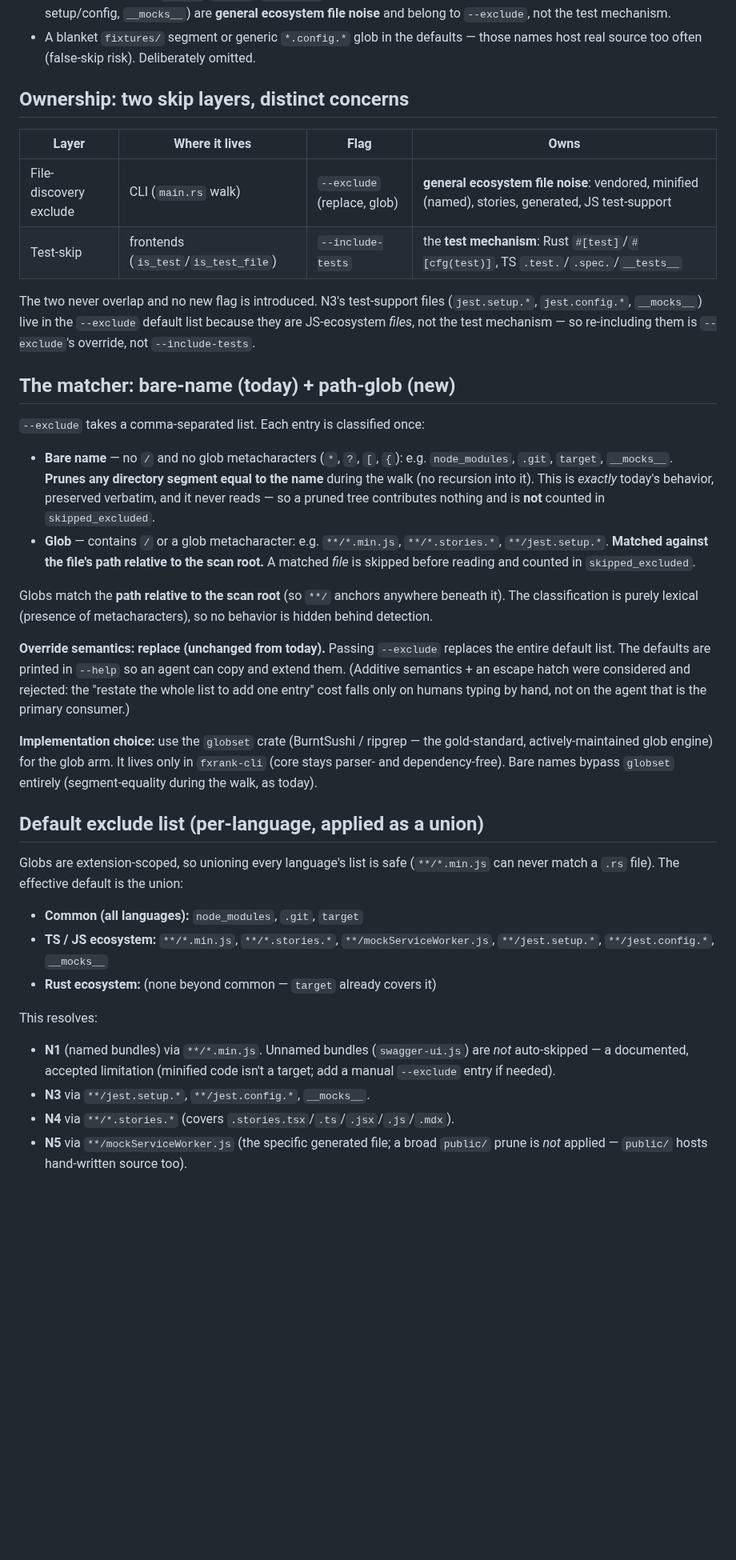
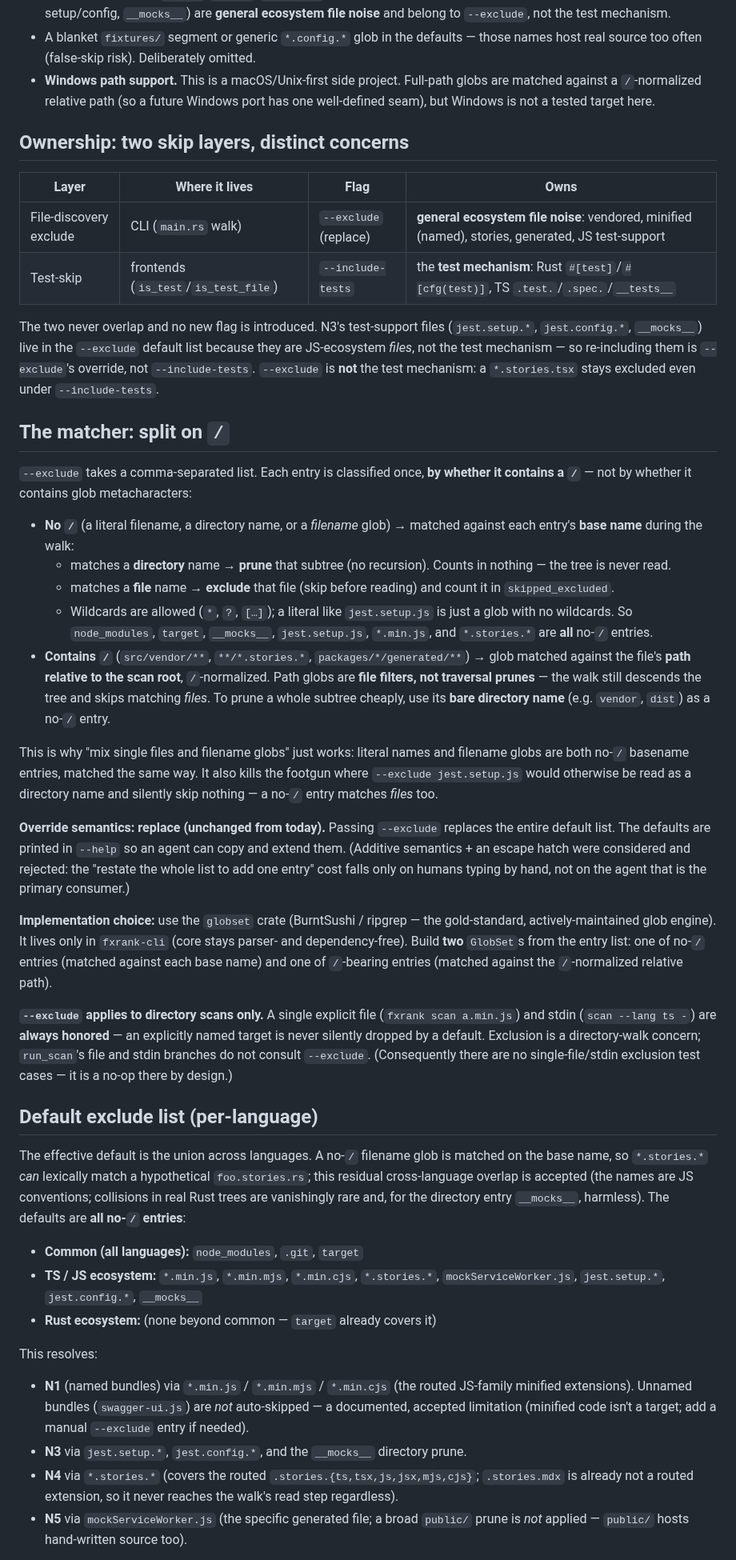
Before and after one commit to caasi/fxrank, a Markdown page: specs/004-corpus-hygiene-excludes.md, the part around one of its changes. Shown at 80% size. Drawn GitHub-style; blank space fills up the shorter version.

```diff
--- a/specs/004-corpus-hygiene-excludes.md
+++ b/specs/004-corpus-hygiene-excludes.md
@@ -55,36 +56,47 @@ Out of scope (deferred, Milestone-B candidates):
   noise** and belong to `--exclude`, not the test mechanism.
 - A blanket `fixtures/` segment or generic `*.config.*` glob in the defaults — those
   names host real source too often (false-skip risk). Deliberately omitted.
+- **Windows path support.** This is a macOS/Unix-first side project. Full-path globs
+  are matched against a `/`-normalized relative path (so a future Windows port has
+  one well-defined seam), but Windows is not a tested target here.
 
 ## Ownership: two skip layers, distinct concerns
 
 | Layer | Where it lives | Flag | Owns |
 | --- | --- | --- | --- |
-| File-discovery exclude | CLI (`main.rs` walk) | `--exclude` (replace, glob) | **general ecosystem file noise**: vendored, minified (named), stories, generated, JS test-support |
+| File-discovery exclude | CLI (`main.rs` walk) | `--exclude` (replace) | **general ecosystem file noise**: vendored, minified (named), stories, generated, JS test-support |
 | Test-skip | frontends (`is_test`/`is_test_file`) | `--include-tests` | the **test mechanism**: Rust `#[test]`/`#[cfg(test)]`, TS `.test.`/`.spec.`/`__tests__` |
 
 The two never overlap and no new flag is introduced. N3's test-support files
 (`jest.setup.*`, `jest.config.*`, `__mocks__`) live in the `--exclude` default list
 because they are JS-ecosystem *files*, not the test mechanism — so re-including them
-is `--exclude`'s override, not `--include-tests`.
+is `--exclude`'s override, not `--include-tests`. `--exclude` is **not** the test
+mechanism: a `*.stories.tsx` stays excluded even under `--include-tests`.
 
-## The matcher: bare-name (today) + path-glob (new)
+## The matcher: split on `/`
 
-`--exclude` takes a comma-separated list. Each entry is classified once:
+`--exclude` takes a comma-separated list. Each entry is classified once, **by whether
+it contains a `/`** — not by whether it contains glob metacharacters:
 
-- **Bare name** — no `/` and no glob metacharacters (`*`, `?`, `[`, `{`):
-  e.g. `node_modules`, `.git`, `target`, `__mocks__`. **Prunes any directory segment
-  equal to the name** during the walk (no recursion into it). This is *exactly*
-  today's behavior, preserved verbatim, and it never reads — so a pruned tree
-  contributes nothing and is **not** counted in `skipped_excluded`.
-- **Glob** — contains `/` or a glob metacharacter: e.g. `**/*.min.js`,
-  `**/*.stories.*`, `**/jest.setup.*`. **Matched against the file's path relative to
-  the scan root.** A matched *file* is skipped before reading and counted in
-  `skipped_excluded`.
+- **No `/`** (a literal filename, a directory name, or a *filename* glob) → matched
+  against each entry's **base name** during the walk:
+  - matches a **directory** name → **prune** that subtree (no recursion). Counts in
+    nothing — the tree is never read.
+  - matches a **file** name → **exclude** that file (skip before reading) and count
+    it in `skipped_excluded`.
+  - Wildcards are allowed (`*`, `?`, `[…]`); a literal like `jest.setup.js` is just a
+    glob with no wildcards. So `node_modules`, `target`, `__mocks__`, `jest.setup.js`,
+    `*.min.js`, and `*.stories.*` are **all** no-`/` entries.
+- **Contains `/`** (`src/vendor/**`, `**/*.stories.*`, `packages/*/generated/**`) →
+  glob matched against the file's **path relative to the scan root**, `/`-normalized.
+  Path globs are **file filters, not traversal prunes** — the walk still descends the
+  tree and skips matching *files*. To prune a whole subtree cheaply, use its **bare
+  directory name** (e.g. `vendor`, `dist`) as a no-`/` entry.
 
-Globs match the **path relative to the scan root** (so `**/` anchors anywhere
-beneath it). The classification is purely lexical (presence of metacharacters), so
-no behavior is hidden behind detection.
+This is why "mix single files and filename globs" just works: literal names and
+filename globs are both no-`/` basename entries, matched the same way. It also kills
+the footgun where `--exclude jest.setup.js` would otherwise be read as a directory
+name and silently skip nothing — a no-`/` entry matches *files* too.
 
 **Override semantics: replace (unchanged from today).** Passing `--exclude` replaces
 the entire default list. The defaults are printed in `--help` so an agent can copy
@@ -93,27 +105,41 @@ the "restate the whole list to add one entry" cost falls only on humans typing b
 hand, not on the agent that is the primary consumer.)
 
 **Implementation choice:** use the `globset` crate (BurntSushi / ripgrep — the
-gold-standard, actively-maintained glob engine) for the glob arm. It lives only in
-`fxrank-cli` (core stays parser- and dependency-free). Bare names bypass `globset`
-entirely (segment-equality during the walk, as today).
+gold-standard, actively-maintained glob engine). It lives only in `fxrank-cli` (core
+stays parser- and dependency-free). Build **two** `GlobSet`s from the entry list: one
+of no-`/` entries (matched against each base name) and one of `/`-bearing entries
+(matched against the `/`-normalized relative path).
 
-## Default exclude list (per-language, applied as a union)
+**`--exclude` applies to directory scans only.** A single explicit file
+(`fxrank scan a.min.js`) and stdin (`scan --lang ts -`) are **always honored** — an
+explicitly named target is never silently dropped by a default. Exclusion is a
+directory-walk concern; `run_scan`'s file and stdin branches do not consult
+`--exclude`. (Consequently there are no single-file/stdin exclusion test cases — it
+is a no-op there by design.)
 
-Globs are extension-scoped, so unioning every language's list is safe
-(`**/*.min.js` can never match a `.rs` file). The effective default is the union:
+## Default exclude list (per-language)
+
+The effective default is the union across languages. A no-`/` filename glob is
+matched on the base name, so `*.stories.*` *can* lexically match a hypothetical
+`foo.stories.rs`; this residual cross-language overlap is accepted (the names are JS
+conventions; collisions in real Rust trees are vanishingly rare and, for the
+directory entry `__mocks__`, harmless). The defaults are **all no-`/` entries**:
 
 - **Common (all languages):** `node_modules`, `.git`, `target`
-- **TS / JS ecosystem:** `**/*.min.js`, `**/*.stories.*`, `**/mockServiceWorker.js`,
-  `**/jest.setup.*`, `**/jest.config.*`, `__mocks__`
+- **TS / JS ecosystem:** `*.min.js`, `*.min.mjs`, `*.min.cjs`, `*.stories.*`,
+  `mockServiceWorker.js`, `jest.setup.*`, `jest.config.*`, `__mocks__`
 - **Rust ecosystem:** (none beyond common — `target` already covers it)
 
 This resolves:
 
-- **N1** (named bundles) via `**/*.min.js`. Unnamed bundles (`swagger-ui.js`) are
-  *not* auto-skipped — a documented, accepted limitation (minified code isn't a
-  target; add a manual `--exclude` entry if needed).
-- **N3** via `**/jest.setup.*`, `**/jest.config.*`, `__mocks__`.
-- **N4** via `**/*.stories.*` (covers `.stories.tsx`/`.ts`/`.jsx`/`.js`/`.mdx`).
-- **N5** via `**/mockServiceWorker.js` (the specific generated file; a broad
-  `public/` prune is *not* applied — `public/` hosts hand-written source too).
+- **N1** (named bundles) via `*.min.js` / `*.min.mjs` / `*.min.cjs` (the routed
+  JS-family minified extensions). Unnamed bundles (`swagger-ui.js`) are *not*
+  auto-skipped — a documented, accepted limitation (minified code isn't a target;
+  add a manual `--exclude` entry if needed).
+- **N3** via `jest.setup.*`, `jest.config.*`, and the `__mocks__` directory prune.
+- **N4** via `*.stories.*` (covers the routed `.stories.{ts,tsx,js,jsx,mjs,cjs}`;
+  `.stories.mdx` is already not a routed extension, so it never reaches the walk's
+  read step regardless).
+- **N5** via `mockServiceWorker.js` (the specific generated file; a broad `public/`
+  prune is *not* applied — `public/` hosts hand-written source too).
 
```
Also changed, not shown: other parts of specs/004-corpus-hygiene-excludes.md (+84 -44 lines).
